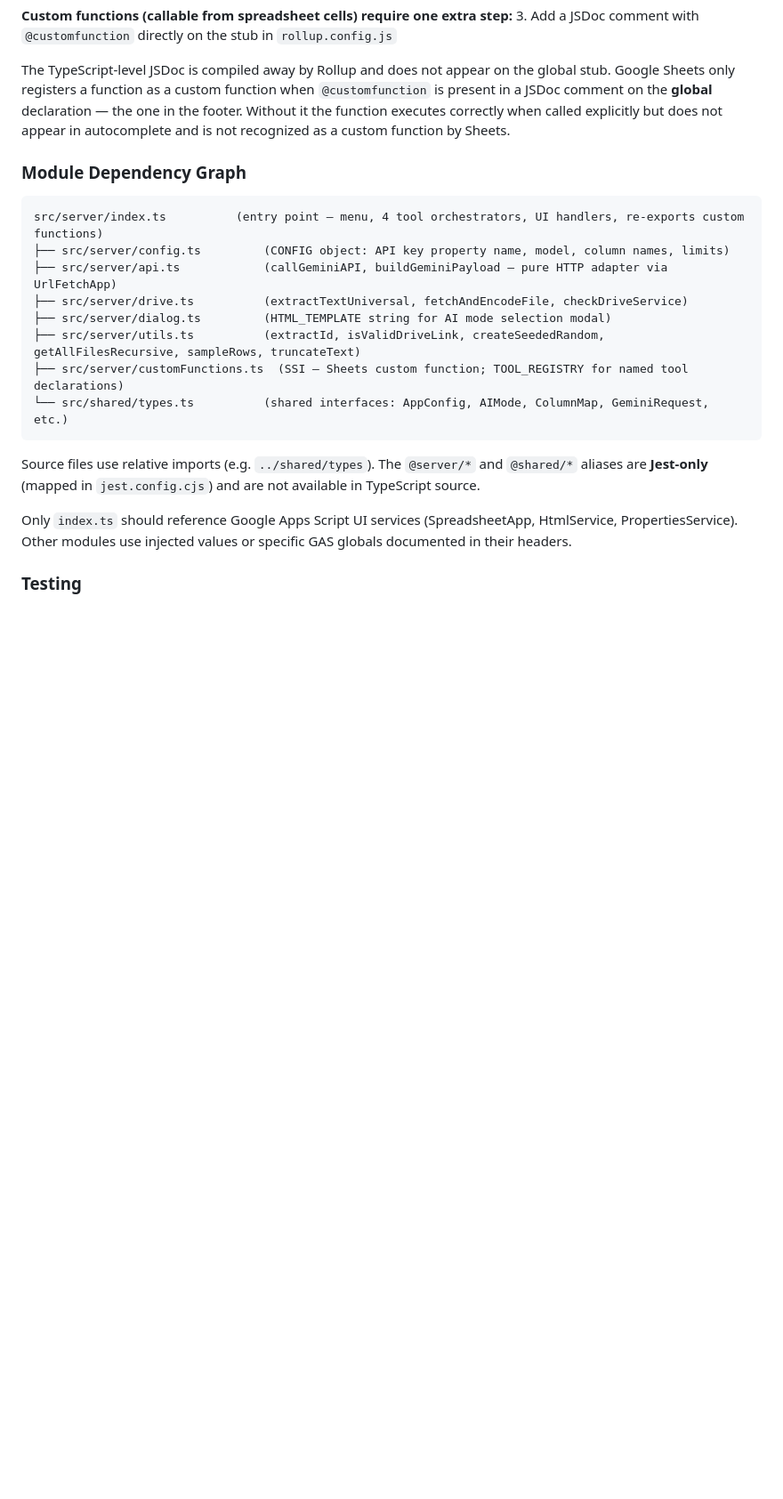
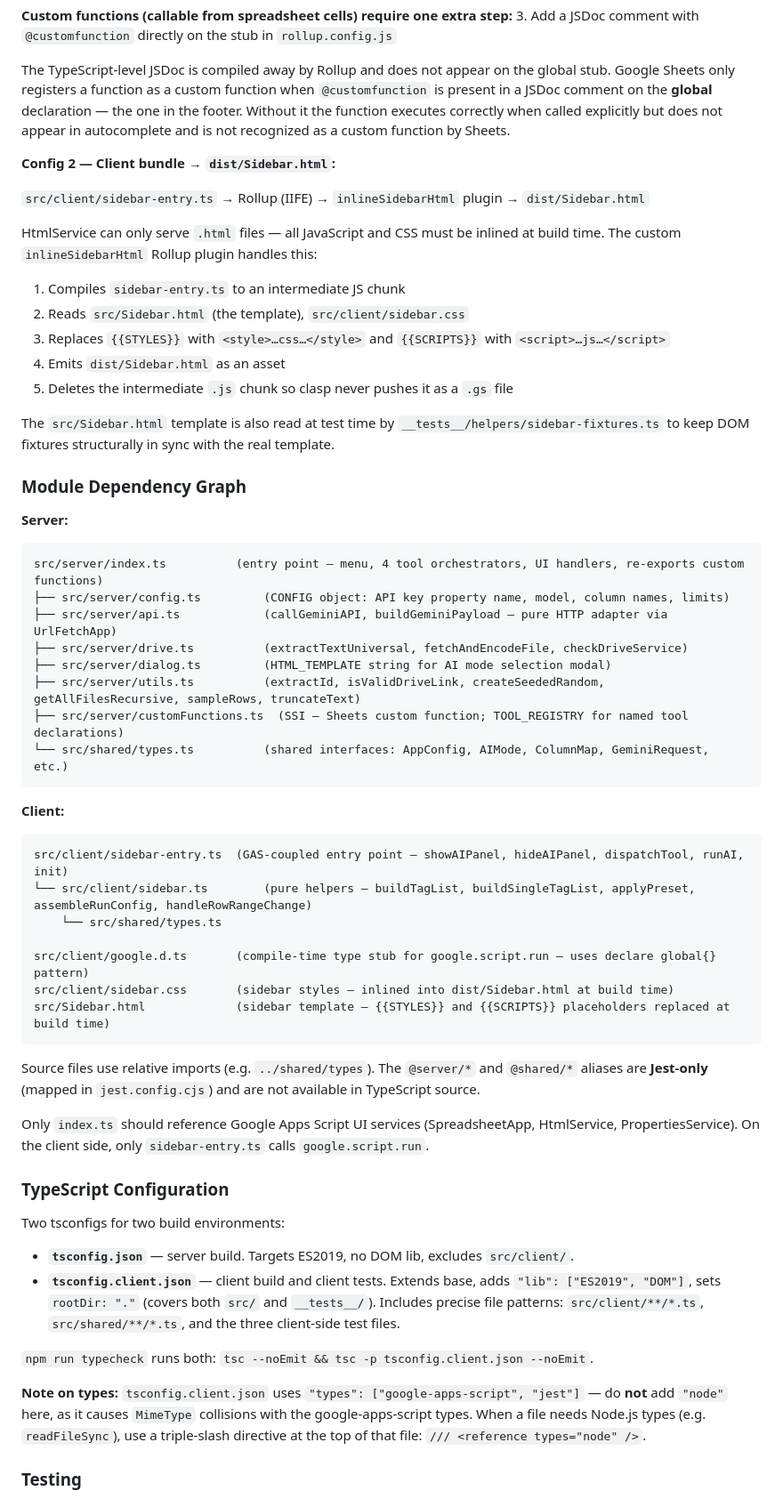
Before and after one commit to propublica/gas-ssi-toolkit, a Markdown page: CLAUDE.md, the part around one of its changes. Shown at 89% size. Drawn GitHub-style; blank space fills up the shorter version.

````diff
--- a/CLAUDE.md
+++ b/CLAUDE.md
@@ -62,8 +66,22 @@ If you skip step 2, the function will exist in the bundle but Apps Script won't
 
 The TypeScript-level JSDoc is compiled away by Rollup and does not appear on the global stub. Google Sheets only registers a function as a custom function when `@customfunction` is present in a JSDoc comment on the **global** declaration — the one in the footer. Without it the function executes correctly when called explicitly but does not appear in autocomplete and is not recognized as a custom function by Sheets.
 
+**Config 2 — Client bundle → `dist/Sidebar.html`:**
+
+`src/client/sidebar-entry.ts` → Rollup (IIFE) → `inlineSidebarHtml` plugin → `dist/Sidebar.html`
+
+HtmlService can only serve `.html` files — all JavaScript and CSS must be inlined at build time. The custom `inlineSidebarHtml` Rollup plugin handles this:
+1. Compiles `sidebar-entry.ts` to an intermediate JS chunk
+2. Reads `src/Sidebar.html` (the template), `src/client/sidebar.css`
+3. Replaces `{{STYLES}}` with `<style>…css…</style>` and `{{SCRIPTS}}` with `<script>…js…</script>`
+4. Emits `dist/Sidebar.html` as an asset
+5. Deletes the intermediate `.js` chunk so clasp never pushes it as a `.gs` file
+
+The `src/Sidebar.html` template is also read at test time by `__tests__/helpers/sidebar-fixtures.ts` to keep DOM fixtures structurally in sync with the real template.
+
 ### Module Dependency Graph
 
+**Server:**
 ```
 src/server/index.ts          (entry point — menu, 4 tool orchestrators, UI handlers, re-exports custom functions)
 ├── src/server/config.ts         (CONFIG object: API key property name, model, column names, limits)
@@ -75,9 +93,31 @@ src/server/index.ts          (entry point — menu, 4 tool orchestrators, UI han
 └── src/shared/types.ts          (shared interfaces: AppConfig, AIMode, ColumnMap, GeminiRequest, etc.)
 ```
 
+**Client:**
+```
+src/client/sidebar-entry.ts  (GAS-coupled entry point — showAIPanel, hideAIPanel, dispatchTool, runAI, init)
+└── src/client/sidebar.ts        (pure helpers — buildTagList, buildSingleTagList, applyPreset, assembleRunConfig, handleRowRangeChange)
+    └── src/shared/types.ts
+
+src/client/google.d.ts       (compile-time type stub for google.script.run — uses declare global{} pattern)
+src/client/sidebar.css       (sidebar styles — inlined into dist/Sidebar.html at build time)
+src/Sidebar.html             (sidebar template — {{STYLES}} and {{SCRIPTS}} placeholders replaced at build time)
+```
+
 Source files use relative imports (e.g. `../shared/types`). The `@server/*` and `@shared/*` aliases are **Jest-only** (mapped in `jest.config.cjs`) and are not available in TypeScript source.
 
-Only `index.ts` should reference Google Apps Script UI services (SpreadsheetApp, HtmlService, PropertiesService). Other modules use injected values or specific GAS globals documented in their headers.
+Only `index.ts` should reference Google Apps Script UI services (SpreadsheetApp, HtmlService, PropertiesService). On the client side, only `sidebar-entry.ts` calls `google.script.run`.
+
+### TypeScript Configuration
+
+Two tsconfigs for two build environments:
+
+- **`tsconfig.json`** — server build. Targets ES2019, no DOM lib, excludes `src/client/`.
+- **`tsconfig.client.json`** — client build and client tests. Extends base, adds `"lib": ["ES2019", "DOM"]`, sets `rootDir: "."` (covers both `src/` and `__tests__/`). Includes precise file patterns: `src/client/**/*.ts`, `src/shared/**/*.ts`, and the three client-side test files.
+
+`npm run typecheck` runs both: `tsc --noEmit && tsc -p tsconfig.client.json --noEmit`.
+
+**Note on types:** `tsconfig.client.json` uses `"types": ["google-apps-script", "jest"]` — do **not** add `"node"` here, as it causes `MimeType` collisions with the google-apps-script types. When a file needs Node.js types (e.g. `readFileSync`), use a triple-slash directive at the top of that file: `/// <reference types="node" />`.
 
 ### Testing
 
````
Also changed, not shown: other parts of CLAUDE.md (+38 -3 lines).
